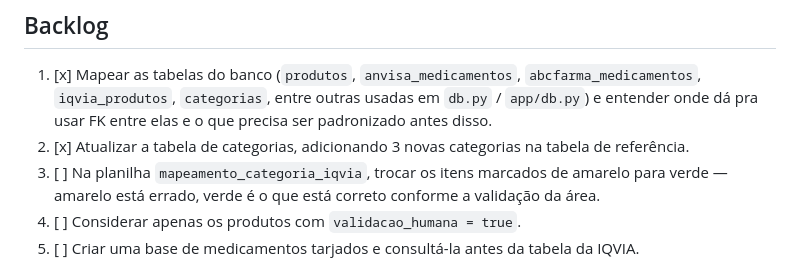
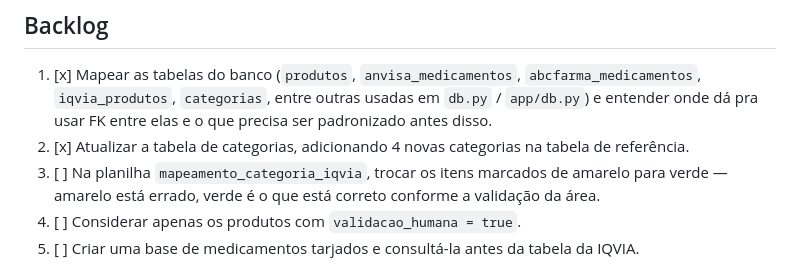
Before and after one commit to gabrielcosta-farmarcas/catalogo-radar-ecommerce, a Markdown page: README.md, the part around the change. GitHub-like rendering.

Commit message:
Corrige backlog: eram 4 categorias novas, não 3

```diff
--- a/README.md
+++ b/README.md
@@ -3,7 +3,7 @@
 ## Backlog
 
 1. [x] Mapear as tabelas do banco (`produtos`, `anvisa_medicamentos`, `abcfarma_medicamentos`, `iqvia_produtos`, `categorias`, entre outras usadas em `db.py` / `app/db.py`) e entender onde dá pra usar FK entre elas e o que precisa ser padronizado antes disso.
-2. [x] Atualizar a tabela de categorias, adicionando 3 novas categorias na tabela de referência.
+2. [x] Atualizar a tabela de categorias, adicionando 4 novas categorias na tabela de referência.
 3. [ ] Na planilha `mapeamento_categoria_iqvia`, trocar os itens marcados de amarelo para verde — amarelo está errado, verde é o que está correto conforme a validação da área.
 4. [ ] Considerar apenas os produtos com `validacao_humana = true`.
 5. [ ] Criar uma base de medicamentos tarjados e consultá-la antes da tabela da IQVIA.
```
